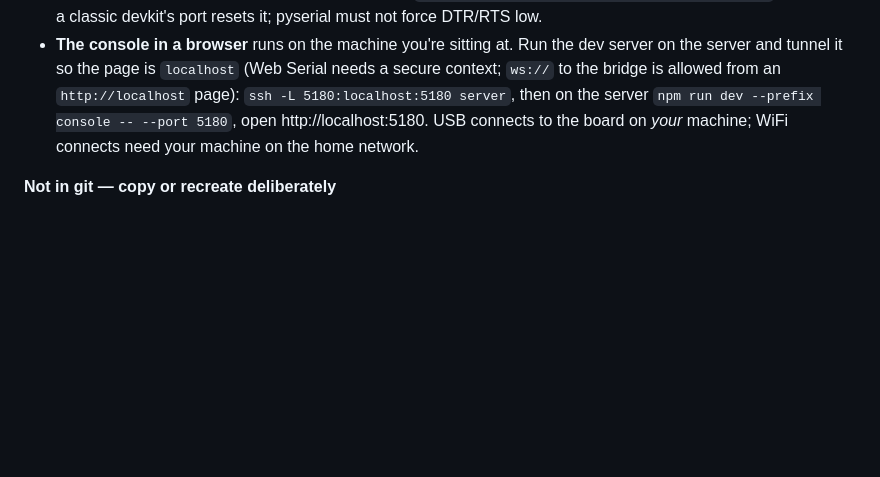
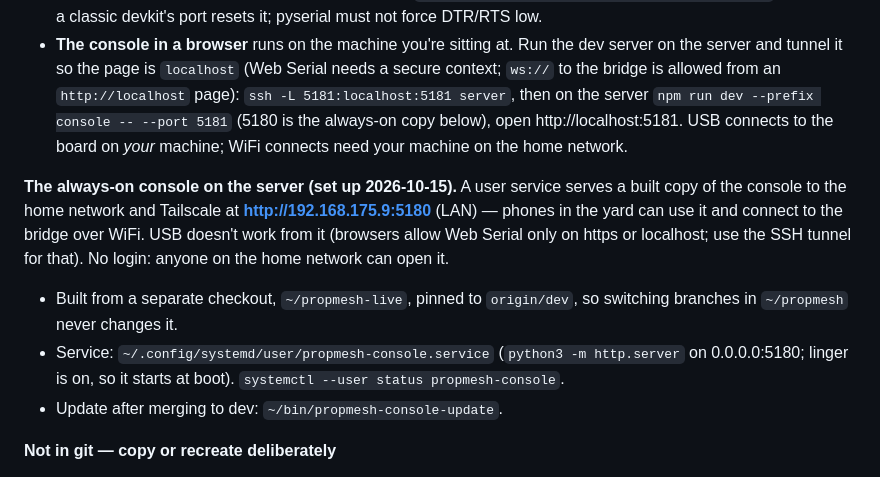
Before and after one commit to mrwillson2u/propmesh, a Markdown page: docs/status.md, the part around the change. GitHub-like rendering; blank space fills up the shorter version.

Commit message:
status: the always-on console on the server (port 5180)
Co-Authored-By: Claude Opus 5.5 <noreply@anthropic.com>

```diff
--- a/docs/status.md
+++ b/docs/status.md
@@ -172,10 +172,24 @@ needs your user in the `dialout` group.
   Run the dev server on the server and tunnel it so the page is
   `localhost` (Web Serial needs a secure context; `ws://` to the bridge is
   allowed from an `http://localhost` page):
-  `ssh -L 5180:localhost:5180 server`, then on the server
-  `npm run dev --prefix console -- --port 5180`, open
-  http://localhost:5180. USB connects to the board on *your* machine;
+  `ssh -L 5181:localhost:5181 server`, then on the server
+  `npm run dev --prefix console -- --port 5181` (5180 is the always-on
+  copy below), open
+  http://localhost:5181. USB connects to the board on *your* machine;
   WiFi connects need your machine on the home network.
+
+**The always-on console on the server (set up 2026-10-15).** A user
+service serves a built copy of the console to the home network and
+Tailscale at **http://192.168.175.9:5180** (LAN) — phones in the yard can
+use it and connect to the bridge over WiFi. USB doesn't work from it
+(browsers allow Web Serial only on https or localhost; use the SSH
+tunnel for that). No login: anyone on the home network can open it.
+- Built from a separate checkout, `~/propmesh-live`, pinned to
+  `origin/dev`, so switching branches in `~/propmesh` never changes it.
+- Service: `~/.config/systemd/user/propmesh-console.service`
+  (`python3 -m http.server` on 0.0.0.0:5180; linger is on, so it starts
+  at boot). `systemctl --user status propmesh-console`.
+- Update after merging to dev: `~/bin/propmesh-console-update`.
 
 **Not in git — copy or recreate deliberately**
 - **Claude's memory** — `~/.claude/projects/<path>/memory/` on the Mac
```
